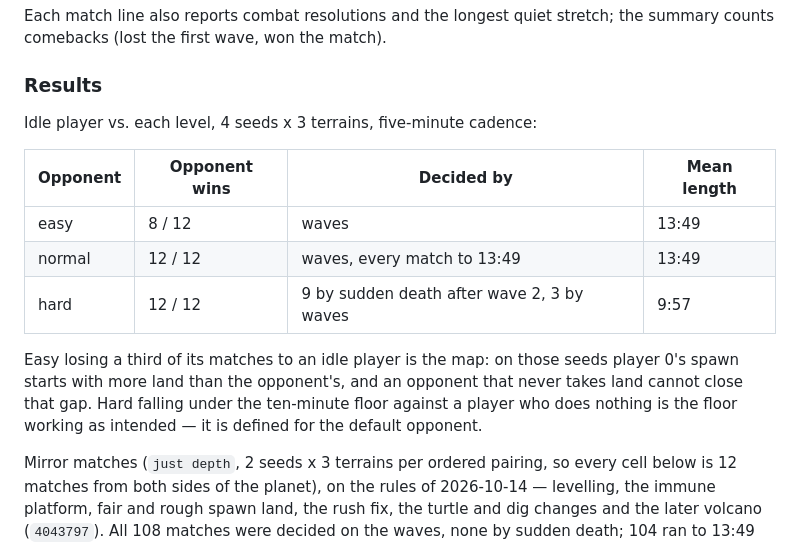
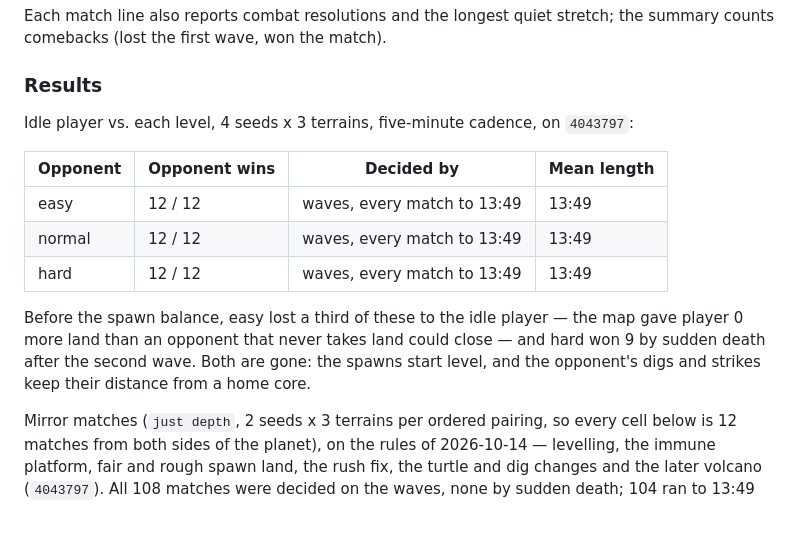
Before and after one commit to amigo-labs/amigo-diomano, a Markdown page: docs/specs/depth.md, the part around the change. GitHub-like rendering; blank space fills up the shorter version.

Commit message:
docs: idle-player results on the current opponent
Co-Authored-By: Claude Opus 5.5 <noreply@anthropic.com>
Claude-Session: https://claude.ai/code/session_01Pgq21t7dU6wwr7KMLaDz7i

```diff
--- a/docs/specs/depth.md
+++ b/docs/specs/depth.md
@@ -129,19 +129,20 @@ the summary counts comebacks (lost the first wave, won the match).
 
 ### Results
 
-Idle player vs. each level, 4 seeds x 3 terrains, five-minute cadence:
+Idle player vs. each level, 4 seeds x 3 terrains, five-minute cadence, on
+`4043797`:
 
 | Opponent | Opponent wins | Decided by | Mean length |
 |---|---|---|---|
-| easy | 8 / 12 | waves | 13:49 |
+| easy | 12 / 12 | waves, every match to 13:49 | 13:49 |
 | normal | 12 / 12 | waves, every match to 13:49 | 13:49 |
-| hard | 12 / 12 | 9 by sudden death after wave 2, 3 by waves | 9:57 |
+| hard | 12 / 12 | waves, every match to 13:49 | 13:49 |
 
-Easy losing a third of its matches to an idle player is the map: on those
-seeds player 0's spawn starts with more land than the opponent's, and an
-opponent that never takes land cannot close that gap. Hard falling under the
-ten-minute floor against a player who does nothing is the floor working as
-intended — it is defined for the default opponent.
+Before the spawn balance, easy lost a third of these to the idle player — the
+map gave player 0 more land than an opponent that never takes land could
+close — and hard won 9 by sudden death after the second wave. Both are gone:
+the spawns start level, and the opponent's digs and strikes keep their
+distance from a home core.
 
 Mirror matches (`just depth`, 2 seeds x 3 terrains per ordered pairing, so
 every cell below is 12 matches from both sides of the planet), on the rules
```
